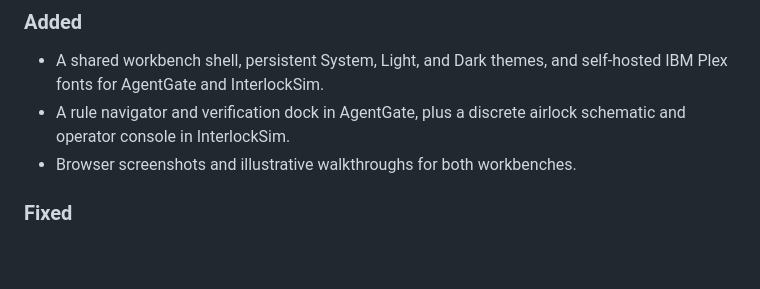
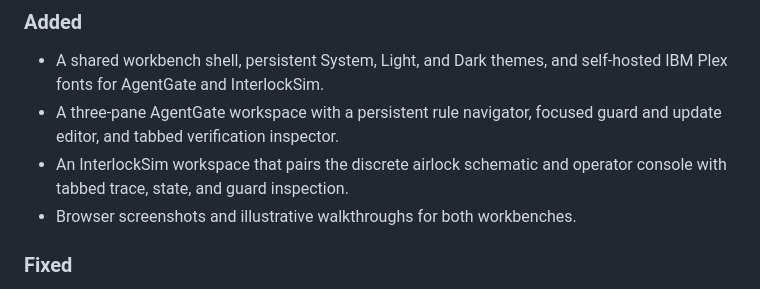
Before and after one commit to iamramchandrakarki/rulecanvas-kit, a Markdown page: CHANGELOG.md, the part around the change. Drawn GitHub-style; blank space fills up the shorter version.

```diff
--- a/CHANGELOG.md
+++ b/CHANGELOG.md
@@ -10,7 +10,8 @@ and this project adheres to [Semantic Versioning](https://semver.org/spec/v2.0.0
 ### Added
 
 - A shared workbench shell, persistent System, Light, and Dark themes, and self-hosted IBM Plex fonts for AgentGate and InterlockSim.
-- A rule navigator and verification dock in AgentGate, plus a discrete airlock schematic and operator console in InterlockSim.
+- A three-pane AgentGate workspace with a persistent rule navigator, focused guard and update editor, and tabbed verification inspector.
+- An InterlockSim workspace that pairs the discrete airlock schematic and operator console with tabbed trace, state, and guard inspection.
 - Browser screenshots and illustrative walkthroughs for both workbenches.
 
 ### Fixed
```
Also changed, not shown: README.md (+4 -4 lines), docs/screenshots/agent-gate.png, docs/screenshots/interlock-sim.png, 12 other files.
